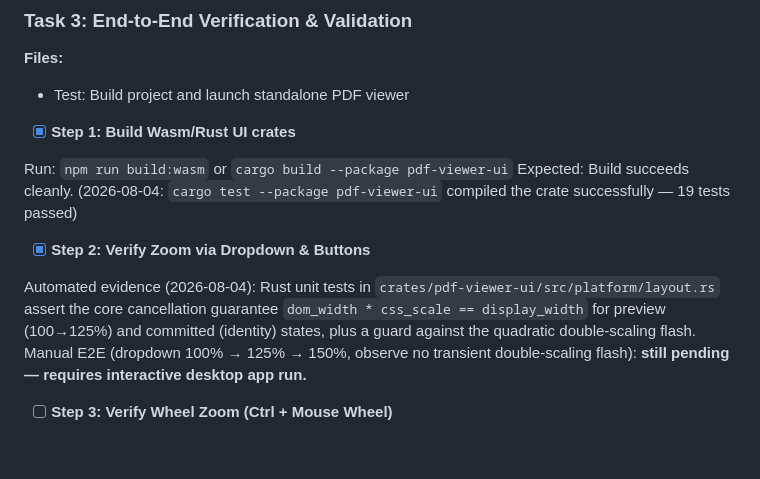
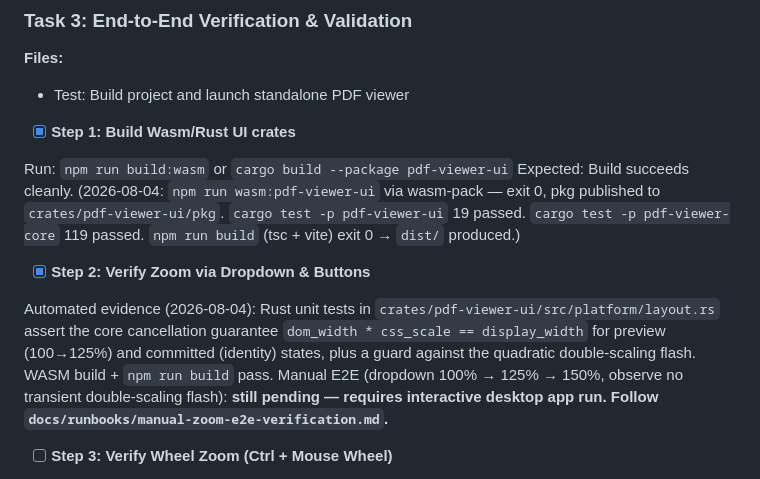
Before and after one commit to sunsumyu/zhiyuan-pdf, a Markdown page: docs/plans/2026-07-30-zoom-layout-refactor-plan.md, the part around the change. GitHub-like rendering; blank space fills up the shorter version.

```diff
--- a/docs/plans/2026-07-30-zoom-layout-refactor-plan.md
+++ b/docs/plans/2026-07-30-zoom-layout-refactor-plan.md
@@ -233,12 +233,13 @@ git commit -m "refactor(zoom): simplify TS layout sync to use Rust domWidth and
 - [x] **Step 1: Build Wasm/Rust UI crates**
 
 Run: `npm run build:wasm` or `cargo build --package pdf-viewer-ui`
-Expected: Build succeeds cleanly. (2026-08-04: `cargo test --package pdf-viewer-ui` compiled the crate successfully — 19 tests passed)
+Expected: Build succeeds cleanly.
+(2026-08-04: `npm run wasm:pdf-viewer-ui` via wasm-pack — exit 0, pkg published to `crates/pdf-viewer-ui/pkg`. `cargo test -p pdf-viewer-ui` 19 passed. `cargo test -p pdf-viewer-core` 119 passed. `npm run build` (tsc + vite) exit 0 → `dist/` produced.)
 
 - [x] **Step 2: Verify Zoom via Dropdown & Buttons**
 
-Automated evidence (2026-08-04): Rust unit tests in `crates/pdf-viewer-ui/src/platform/layout.rs` assert the core cancellation guarantee `dom_width * css_scale == display_width` for preview (100→125%) and committed (identity) states, plus a guard against the quadratic double-scaling flash.
-Manual E2E (dropdown 100% → 125% → 150%, observe no transient double-scaling flash): **still pending — requires interactive desktop app run.**
+Automated evidence (2026-08-04): Rust unit tests in `crates/pdf-viewer-ui/src/platform/layout.rs` assert the core cancellation guarantee `dom_width * css_scale == display_width` for preview (100→125%) and committed (identity) states, plus a guard against the quadratic double-scaling flash. WASM build + `npm run build` pass.
+Manual E2E (dropdown 100% → 125% → 150%, observe no transient double-scaling flash): **still pending — requires interactive desktop app run. Follow `docs/runbooks/manual-zoom-e2e-verification.md`.**
 
 - [ ] **Step 3: Verify Wheel Zoom (Ctrl + Mouse Wheel)**
 - Perform Ctrl + Wheel zoom.
```
Also changed, not shown: docs/runbooks/manual-zoom-e2e-verification.md (added, +71 -0 lines).
